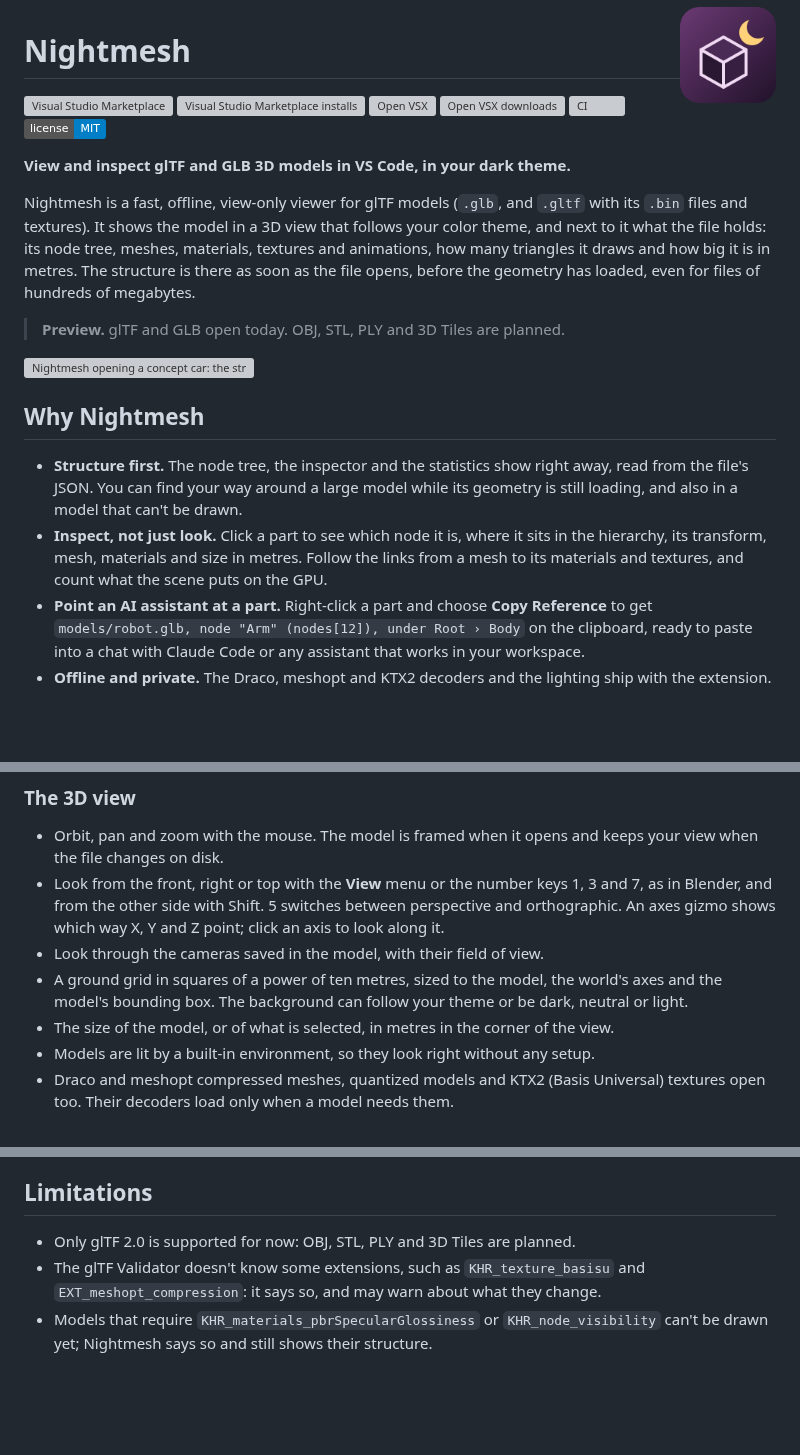
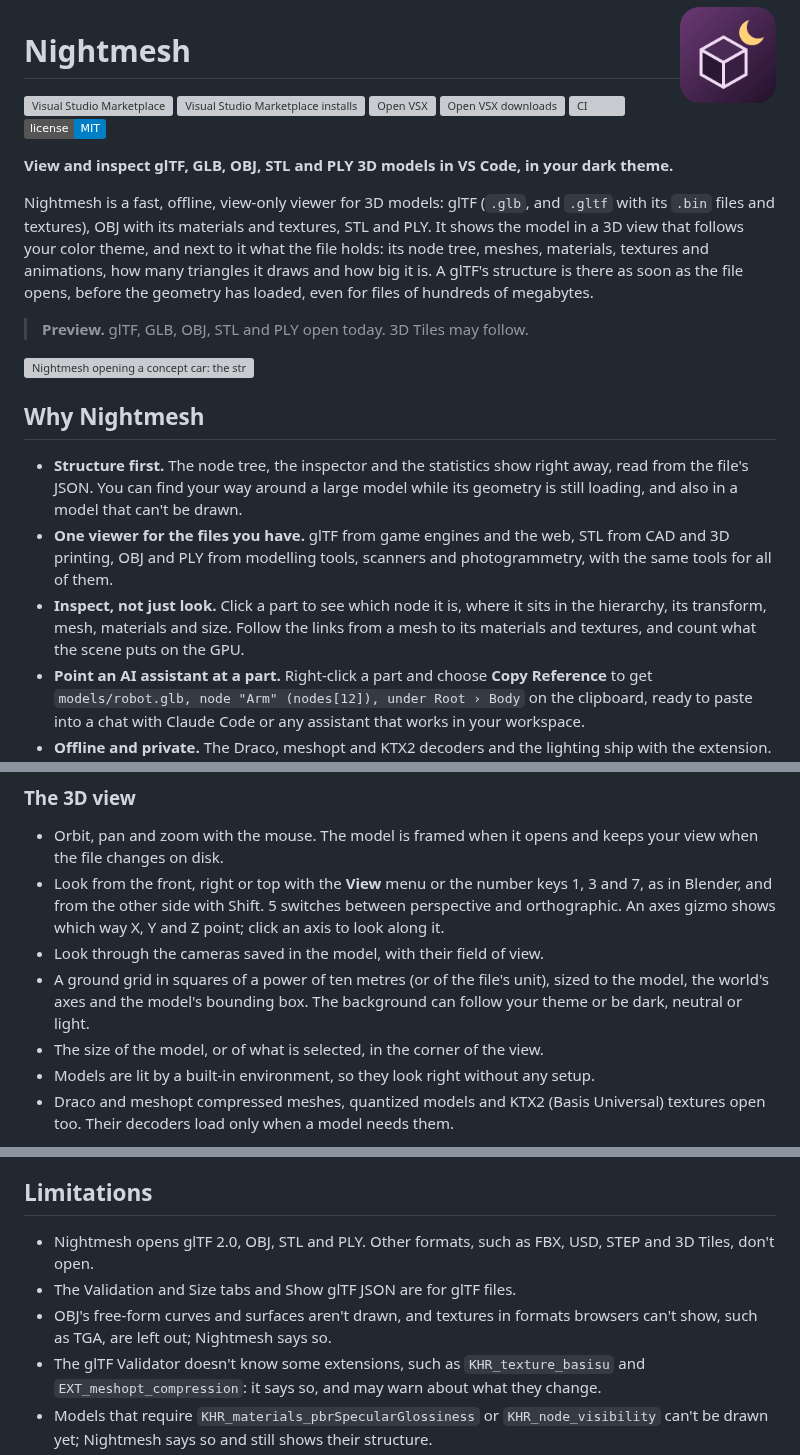
Before and after one commit to mbKalkan/nightmesh, a Markdown page: README.md, 3 parts joined by grey strips. GitHub-like rendering; badges without logos; blank space fills up the shorter version; grey boxes are pictures that could not be loaded.

```diff
--- a/README.md
+++ b/README.md
@@ -9,15 +9,16 @@
 [![CI](https://github.com/mbKalkan/nightmesh/actions/workflows/ci.yml/badge.svg)](https://github.com/mbKalkan/nightmesh/actions/workflows/ci.yml)
 [![License: MIT](https://img.shields.io/badge/license-MIT-blue.svg)](LICENSE)
 
-**View and inspect glTF and GLB 3D models in VS Code, in your dark theme.**
+**View and inspect glTF, GLB, OBJ, STL and PLY 3D models in VS Code, in your dark theme.**
 
-Nightmesh is a fast, offline, view-only viewer for glTF models (`.glb`, and `.gltf` with its
-`.bin` files and textures). It shows the model in a 3D view that follows your color theme,
-and next to it what the file holds: its node tree, meshes, materials, textures and animations,
-how many triangles it draws and how big it is in metres. The structure is there as soon as the
-file opens, before the geometry has loaded, even for files of hundreds of megabytes.
+Nightmesh is a fast, offline, view-only viewer for 3D models: glTF (`.glb`, and `.gltf` with
+its `.bin` files and textures), OBJ with its materials and textures, STL and PLY. It shows the
+model in a 3D view that follows your color theme, and next to it what the file holds: its node
+tree, meshes, materials, textures and animations, how many triangles it draws and how big it
+is. A glTF's structure is there as soon as the file opens, before the geometry has loaded, even
+for files of hundreds of megabytes.
 
-> **Preview.** glTF and GLB open today. OBJ, STL, PLY and 3D Tiles are planned.
+> **Preview.** glTF, GLB, OBJ, STL and PLY open today. 3D Tiles may follow.
 
 ![Nightmesh opening a concept car: the structure shows while the model loads, a door picked in the view is selected in the tree and described in the inspector, the paint changes to another variant, a wireframe is drawn over it, and the statistics count the scene](docs/images/demo.gif)
 
@@ -26,9 +27,12 @@ file opens, before the geometry has loaded, even for files of hundreds of megaby
 - **Structure first.** The node tree, the inspector and the statistics show right away, read
   from the file's JSON. You can find your way around a large model while its geometry is still
   loading, and also in a model that can't be drawn.
+- **One viewer for the files you have.** glTF from game engines and the web, STL from CAD and
+  3D printing, OBJ and PLY from modelling tools, scanners and photogrammetry, with the same
+  tools for all of them.
 - **Inspect, not just look.** Click a part to see which node it is, where it sits in the
-  hierarchy, its transform, mesh, materials and size in metres. Follow the links from a mesh to
-  its materials and textures, and count what the scene puts on the GPU.
+  hierarchy, its transform, mesh, materials and size. Follow the links from a mesh to its
+  materials and textures, and count what the scene puts on the GPU.
 - **Point an AI assistant at a part.** Right-click a part and choose **Copy Reference** to get
   `models/robot.glb, node "Arm" (nodes[12]), under Root › Body` on the clipboard, ready to paste
   into a chat with Claude Code or any assistant that works in your workspace.
@@ -46,9 +50,10 @@ file opens, before the geometry has loaded, even for files of hundreds of megaby
   Blender, and from the other side with Shift. 5 switches between perspective and orthographic.
   An axes gizmo shows which way X, Y and Z point; click an axis to look along it.
 - Look through the cameras saved in the model, with their field of view.
-- A ground grid in squares of a power of ten metres, sized to the model, the world's axes and
-  the model's bounding box. The background can follow your theme or be dark, neutral or light.
-- The size of the model, or of what is selected, in metres in the corner of the view.
+- A ground grid in squares of a power of ten metres (or of the file's unit), sized to the
+  model, the world's axes and the model's bounding box. The background can follow your theme or
+  be dark, neutral or light.
+- The size of the model, or of what is selected, in the corner of the view.
 - Models are lit by a built-in environment, so they look right without any setup.
 - Draco and meshopt compressed meshes, quantized models and KTX2 (Basis Universal) textures open
   too. Their decoders load only when a model needs them.
@@ -187,7 +218,11 @@ The number keys work on the main keyboard and the number pad. Nightmesh doesn't
 
 ## Limitations
 
-- Only glTF 2.0 is supported for now: OBJ, STL, PLY and 3D Tiles are planned.
+- Nightmesh opens glTF 2.0, OBJ, STL and PLY. Other formats, such as FBX, USD, STEP and
+  3D Tiles, don't open.
+- The Validation and Size tabs and Show glTF JSON are for glTF files.
+- OBJ's free-form curves and surfaces aren't drawn, and textures in formats browsers can't show,
+  such as TGA, are left out; Nightmesh says so.
 - The glTF Validator doesn't know some extensions, such as `KHR_texture_basisu` and
   `EXT_meshopt_compression`: it says so, and may warn about what they change.
 - Models that require `KHR_materials_pbrSpecularGlossiness` or `KHR_node_visibility` can't be
```
Also changed, not shown: other parts of README.md (+30 -3 lines), THIRD_PARTY_NOTICES.md (+3 -1 lines), docs/images/stl-dark.png (added), 6 other files.
